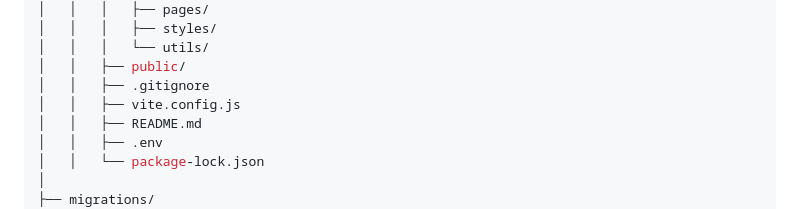
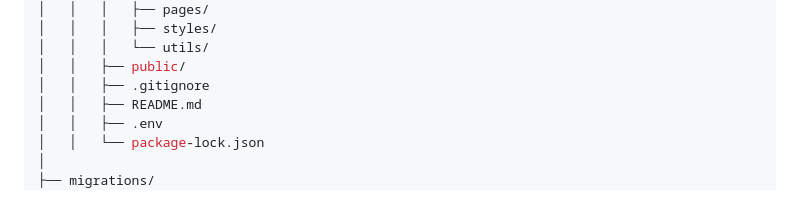
Before and after one commit to Isabel-Santos/Projeto-TaskSync, a Markdown page: README.md, the part around the change. Drawn GitHub-style.

```diff
--- a/README.md
+++ b/README.md
@@ -103,7 +103,6 @@ projeto-tasksync/
 │   │   │   └── utils/
 │   │   ├── public/
 │   │   ├── .gitignore
-│   │   ├── vite.config.js
 │   │   ├── README.md
 │   │   ├── .env
 │   │   └── package-lock.json
```
